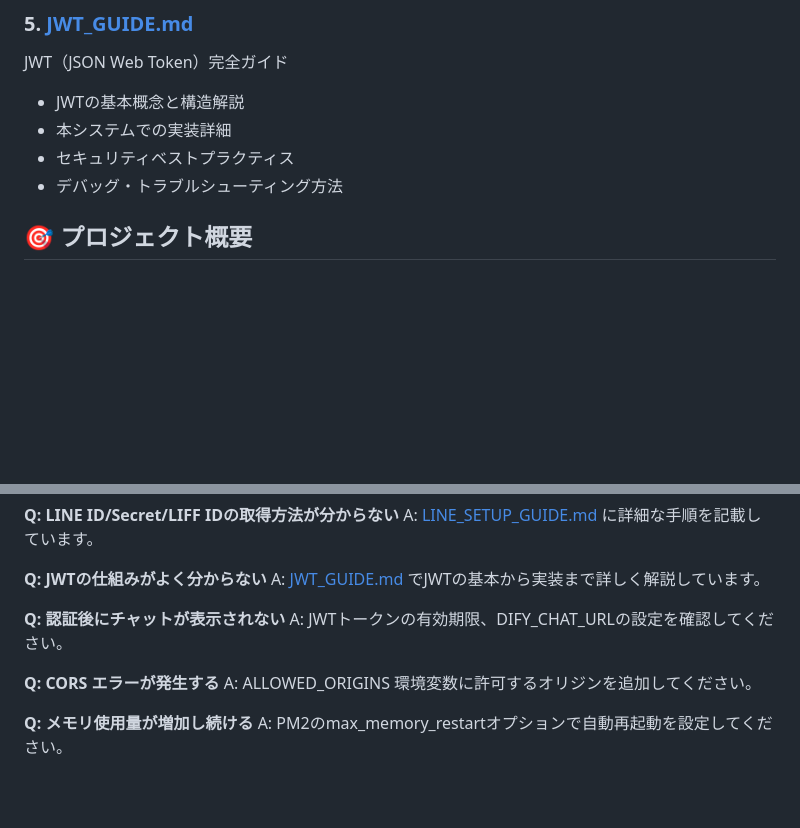
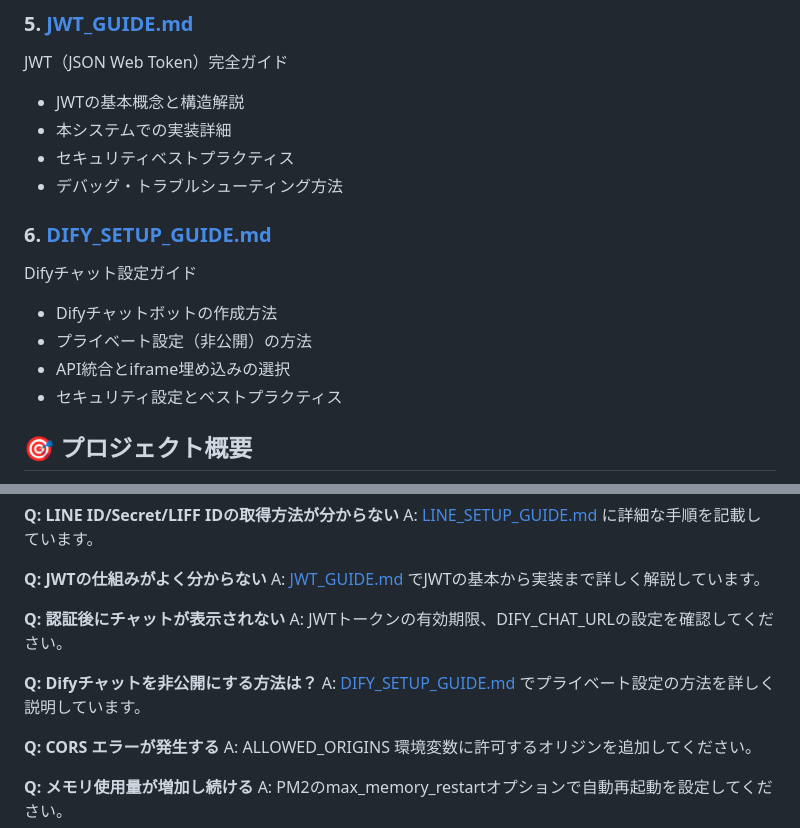
Before and after one commit to jimosans/LIFFtoCHAT, a Markdown page: README_COMPLETE.md, 2 parts joined by grey strips. GitHub-like rendering; blank space fills up the shorter version.

Commit message:
update guide

```diff
--- a/README_COMPLETE.md
+++ b/README_COMPLETE.md
@@ -39,6 +39,13 @@ JWT（JSON Web Token）完全ガイド
 - 本システムでの実装詳細
 - セキュリティベストプラクティス
 - デバッグ・トラブルシューティング方法
+
+### 6. [DIFY_SETUP_GUIDE.md](./DIFY_SETUP_GUIDE.md)
+Difyチャット設定ガイド
+- Difyチャットボットの作成方法
+- プライベート設定（非公開）の方法
+- API統合とiframe埋め込みの選択
+- セキュリティ設定とベストプラクティス
 
 ## 🎯 プロジェクト概要
 
@@ -242,6 +249,9 @@ A: [JWT_GUIDE.md](./JWT_GUIDE.md) でJWTの基本から実装まで詳しく解
 **Q: 認証後にチャットが表示されない**
 A: JWTトークンの有効期限、DIFY_CHAT_URLの設定を確認してください。
 
+**Q: Difyチャットを非公開にする方法は？**
+A: [DIFY_SETUP_GUIDE.md](./DIFY_SETUP_GUIDE.md) でプライベート設定の方法を詳しく説明しています。
+
 **Q: CORS エラーが発生する**
 A: ALLOWED_ORIGINS 環境変数に許可するオリジンを追加してください。
 
```
Also changed, not shown: DIFY_SETUP_GUIDE.md (added, +471 -0 lines), README.md (+5 -1 lines).
